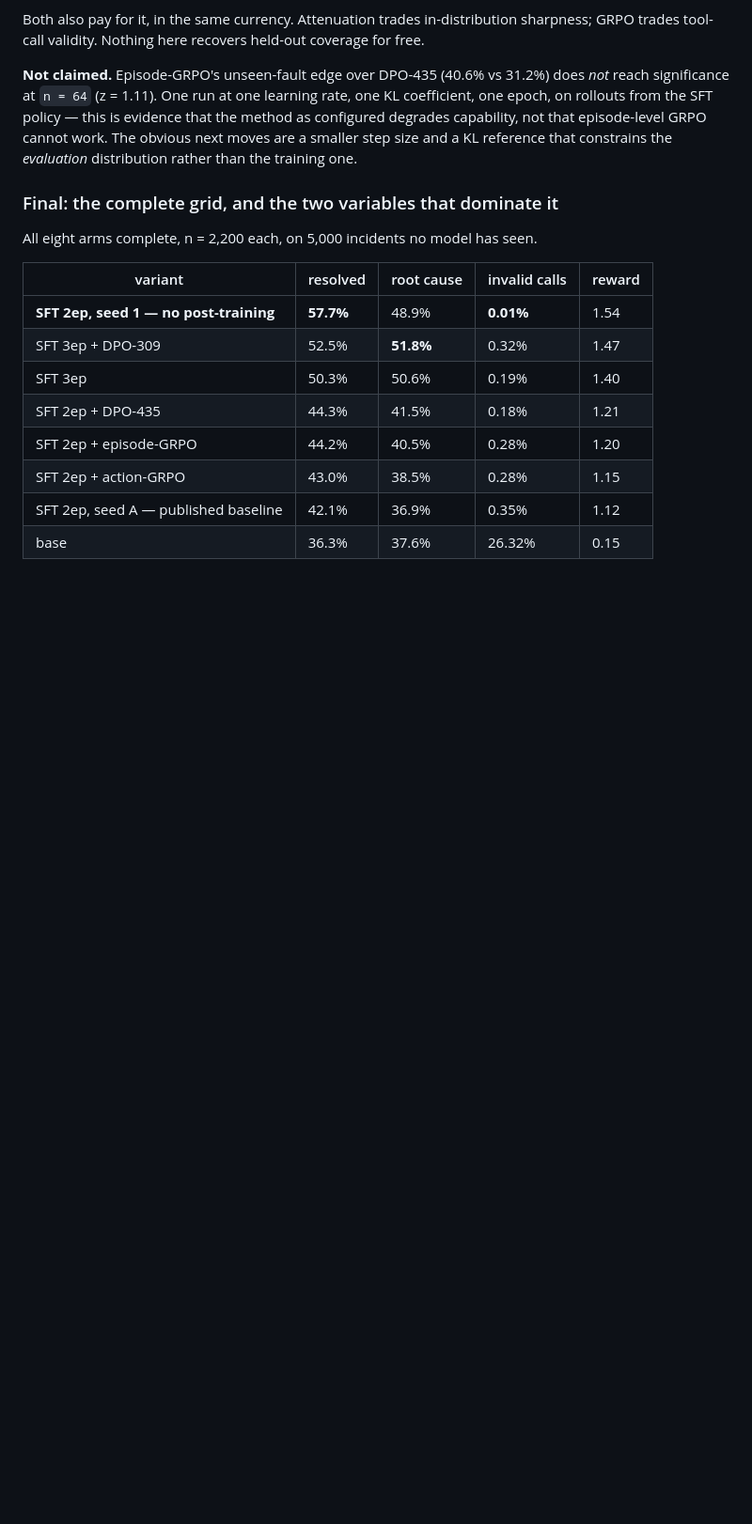
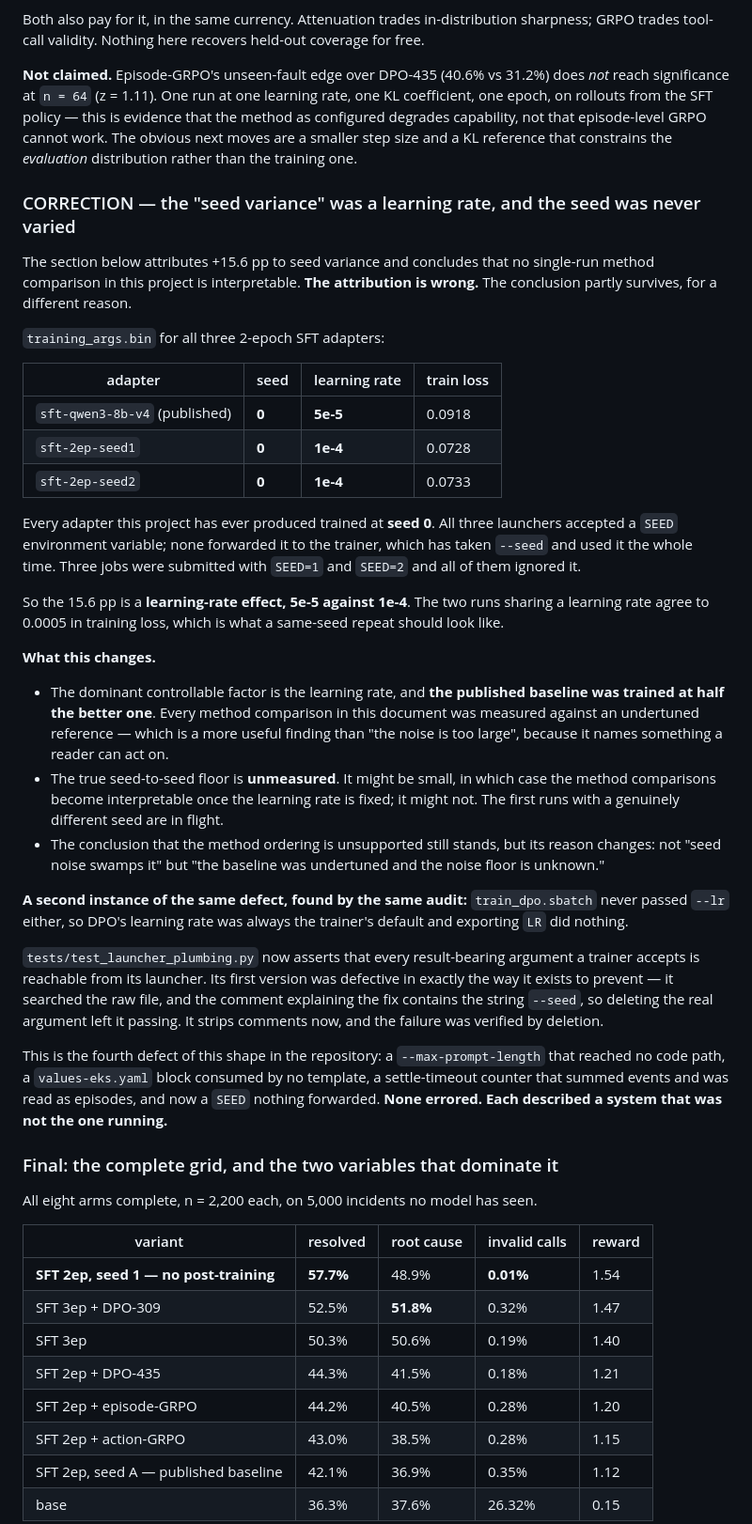
Before and after one commit to yupengtang/MCP-AgentGym, a Markdown page: reports/EXPERIMENTS.md, the part around the change. Shown at 94% size. GitHub-like rendering; blank space fills up the shorter version.

```diff
--- a/reports/EXPERIMENTS.md
+++ b/reports/EXPERIMENTS.md
@@ -657,6 +657,57 @@ degrades capability, not that episode-level GRPO cannot work. The obvious next m
 smaller step size and a KL reference that constrains the *evaluation* distribution rather
 than the training one.
 
+### CORRECTION — the "seed variance" was a learning rate, and the seed was never varied
+
+The section below attributes +15.6 pp to seed variance and concludes that no single-run
+method comparison in this project is interpretable. **The attribution is wrong.** The
+conclusion partly survives, for a different reason.
+
+`training_args.bin` for all three 2-epoch SFT adapters:
+
+| adapter | seed | learning rate | train loss |
+|---|---|---|---|
+| `sft-qwen3-8b-v4` (published) | **0** | **5e-5** | 0.0918 |
+| `sft-2ep-seed1` | **0** | **1e-4** | 0.0728 |
+| `sft-2ep-seed2` | **0** | **1e-4** | 0.0733 |
+
+Every adapter this project has ever produced trained at **seed 0**. All three launchers
+accepted a `SEED` environment variable; none forwarded it to the trainer, which has taken
+`--seed` and used it the whole time. Three jobs were submitted with `SEED=1` and `SEED=2`
+and all of them ignored it.
+
+So the 15.6 pp is a **learning-rate effect, 5e-5 against 1e-4**. The two runs sharing a
+learning rate agree to 0.0005 in training loss, which is what a same-seed repeat should
+look like.
+
+**What this changes.**
+
+* The dominant controllable factor is the learning rate, and **the published baseline was
+  trained at half the better one**. Every method comparison in this document was measured
+  against an undertuned reference — which is a more useful finding than "the noise is too
+  large", because it names something a reader can act on.
+* The true seed-to-seed floor is **unmeasured**. It might be small, in which case the
+  method comparisons become interpretable once the learning rate is fixed; it might not.
+  The first runs with a genuinely different seed are in flight.
+* The conclusion that the method ordering is unsupported still stands, but its reason
+  changes: not "seed noise swamps it" but "the baseline was undertuned and the noise floor
+  is unknown."
+
+**A second instance of the same defect, found by the same audit:** `train_dpo.sbatch`
+never passed `--lr` either, so DPO's learning rate was always the trainer's default and
+exporting `LR` did nothing.
+
+`tests/test_launcher_plumbing.py` now asserts that every result-bearing argument a trainer
+accepts is reachable from its launcher. Its first version was defective in exactly the way
+it exists to prevent — it searched the raw file, and the comment explaining the fix contains
+the string `--seed`, so deleting the real argument left it passing. It strips comments now,
+and the failure was verified by deletion.
+
+This is the fourth defect of this shape in the repository: a `--max-prompt-length` that
+reached no code path, a `values-eks.yaml` block consumed by no template, a settle-timeout
+counter that summed events and was read as episodes, and now a `SEED` nothing forwarded.
+**None errored. Each described a system that was not the one running.**
+
 ### Final: the complete grid, and the two variables that dominate it
 
 All eight arms complete, n = 2,200 each, on 5,000 incidents no model has seen.
```
Also changed, not shown: README.md (+28 -16 lines).
